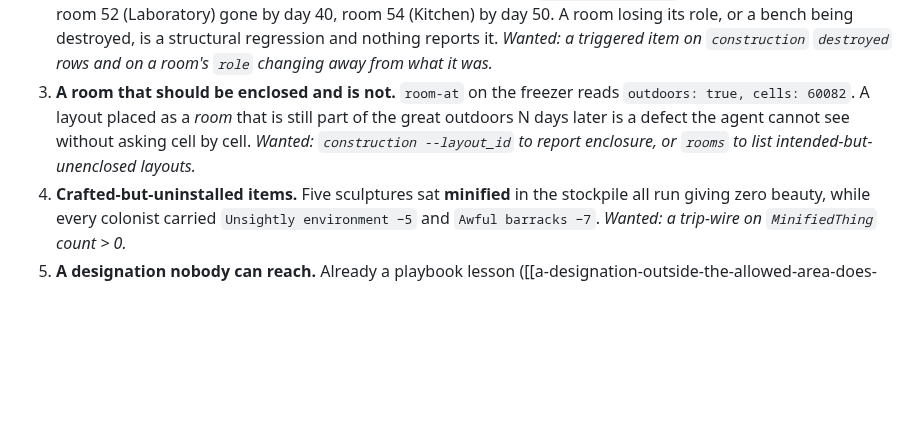
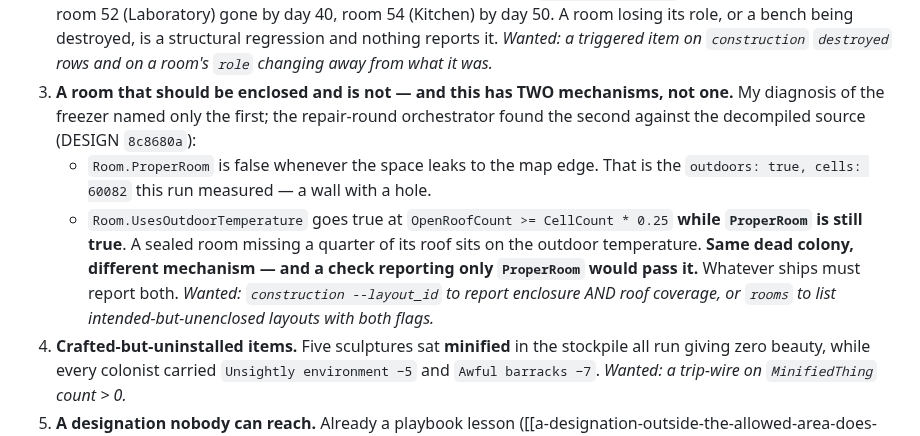
Before and after one commit to Borges-Fable/autorimmer, a Markdown page: RUNS/m1-20260901/next-run.md, the part around the change. Rendered like a GitHub page; blank space fills up the shorter version.

Commit message:
next-run.md B-3: the freezer had TWO failure modes, not one
My diagnosis named only the leak-to-map-edge case (ProperRoom false, the
outdoors:true/60082 the run measured). The repair-round orchestrator found the
second against the decompile: Room.UsesOutdoorTemperature goes true at
OpenRoofCount >= CellCount * 0.25 WHILE ProperRoom is still true, so a sealed
room missing a quarter of its roof sits on outdoor temperature.

Same dead colony, different mechanism — and the check I specified would have
passed it. B-3 now requires both flags.

Co-Authored-By: Claude Opus 5 (1M context) <noreply@anthropic.com>
Claude-Session: https://claude.ai/code/session_01J49Y2LqthWCVorDhMZsa4J

```diff
--- a/RUNS/m1-20260901/next-run.md
+++ b/RUNS/m1-20260901/next-run.md
@@ -42,11 +42,18 @@ the number, nothing turns it into a decision.
    destroyed, is a structural regression and nothing reports it. *Wanted: a
    triggered item on `construction` `destroyed` rows and on a room's `role`
    changing away from what it was.*
-3. **A room that should be enclosed and is not.** `room-at` on the freezer reads
-   `outdoors: true, cells: 60082`. A layout placed as a *room* that is still part
-   of the great outdoors N days later is a defect the agent cannot see without
-   asking cell by cell. *Wanted: `construction --layout_id` to report enclosure,
-   or `rooms` to list intended-but-unenclosed layouts.*
+3. **A room that should be enclosed and is not — and this has TWO mechanisms,
+   not one.** My diagnosis of the freezer named only the first; the repair-round
+   orchestrator found the second against the decompiled source (DESIGN `8c8680a`):
+   - `Room.ProperRoom` is false whenever the space leaks to the map edge. That is
+     the `outdoors: true, cells: 60082` this run measured — a wall with a hole.
+   - `Room.UsesOutdoorTemperature` goes true at
+     `OpenRoofCount >= CellCount * 0.25` **while `ProperRoom` is still true**. A
+     sealed room missing a quarter of its roof sits on the outdoor temperature.
+   **Same dead colony, different mechanism — and a check reporting only
+   `ProperRoom` would pass it.** Whatever ships must report both. *Wanted:
+   `construction --layout_id` to report enclosure AND roof coverage, or `rooms`
+   to list intended-but-unenclosed layouts with both flags.*
 4. **Crafted-but-uninstalled items.** Five sculptures sat **minified** in the
    stockpile all run giving zero beauty, while every colonist carried
    `Unsightly environment −5` and `Awful barracks −7`. *Wanted: a trip-wire on
```
